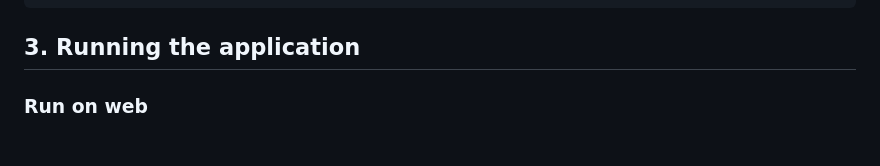
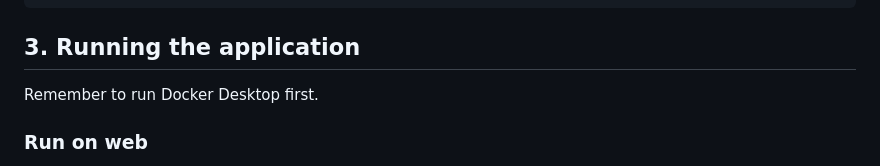
Before and after one commit to Wittapatch/smartleftovers-app, a Markdown page: README.md, the part around the change. GitHub-like rendering.

````diff
--- a/README.md
+++ b/README.md
@@ -49,6 +49,8 @@ EXPO_PUBLIC_API_URL="your_ngrok_link_here"
 ```
 
 ## 3. Running the application
+
+Remember to run Docker Desktop first.
 
 ### Run on web
 1. Go to the project root: `cd C:\Users\witta\Documents\smartleftovers-app`
````
